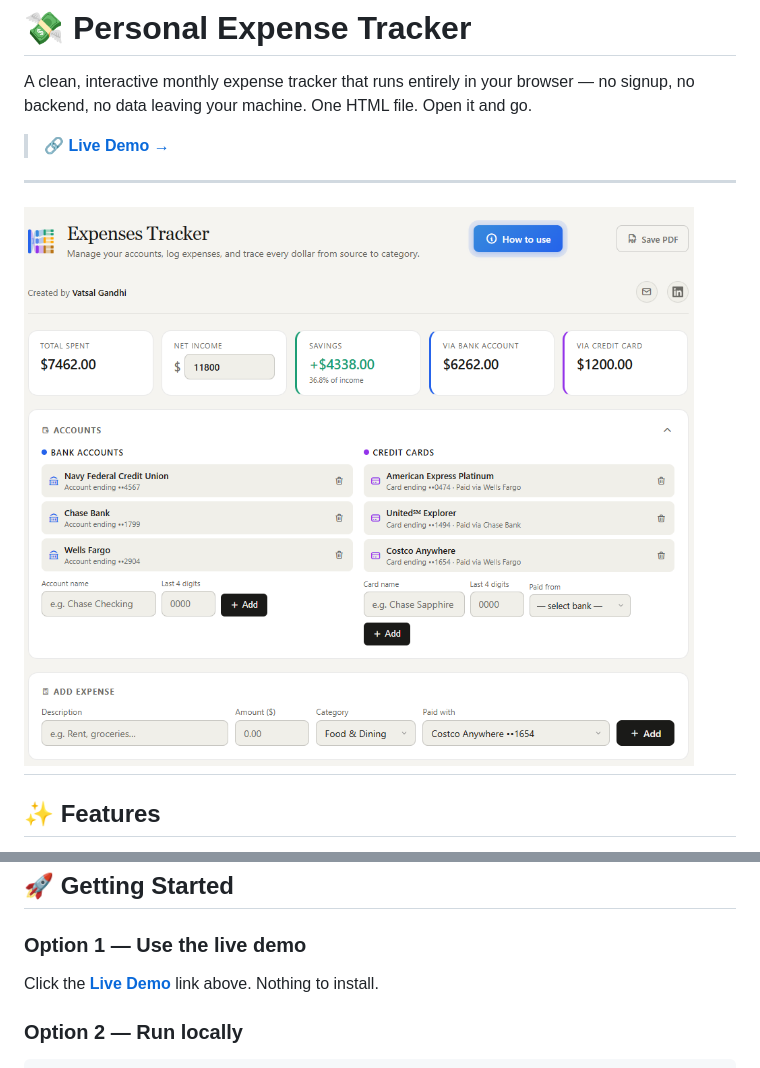
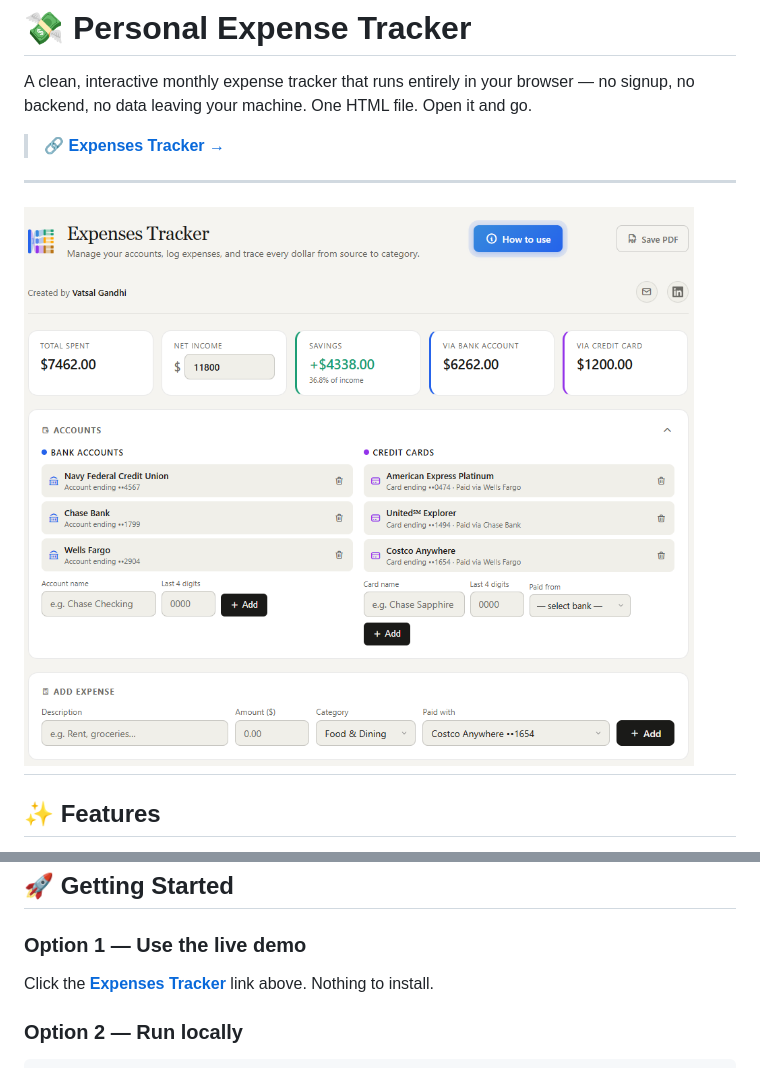
Before and after one commit to vatsalgandhi93/Expense-Tracker, a Markdown page: README.md, 2 parts joined by grey strips. Drawn GitHub-style.

````diff
--- a/README.md
+++ b/README.md
@@ -2,6 +2,6 @@
 
 A clean, interactive monthly expense tracker that runs entirely in your browser — no signup, no backend, no data leaving your machine. One HTML file. Open it and go.
 
-> 🔗 **[Live Demo →](https://vatsalgandhi93.github.io/Expense-Tracker/)**
+> 🔗 **[Expenses Tracker →](https://vatsalgandhi93.github.io/Expense-Tracker/)**
 
 ---
@@ -29,7 +29,7 @@ A clean, interactive monthly expense tracker that runs entirely in your browser
 ## 🚀 Getting Started
 
 ### Option 1 — Use the live demo
-Click the **[Live Demo](https://vatsalgandhi93.github.io/Expense-Tracker/)** link above. Nothing to install.
+Click the **[Expenses Tracker](https://vatsalgandhi93.github.io/Expense-Tracker/)** link above. Nothing to install.
 
 ### Option 2 — Run locally
 ```bash
````
Also changed, not shown: other parts of README.md (+1 -1 lines).
